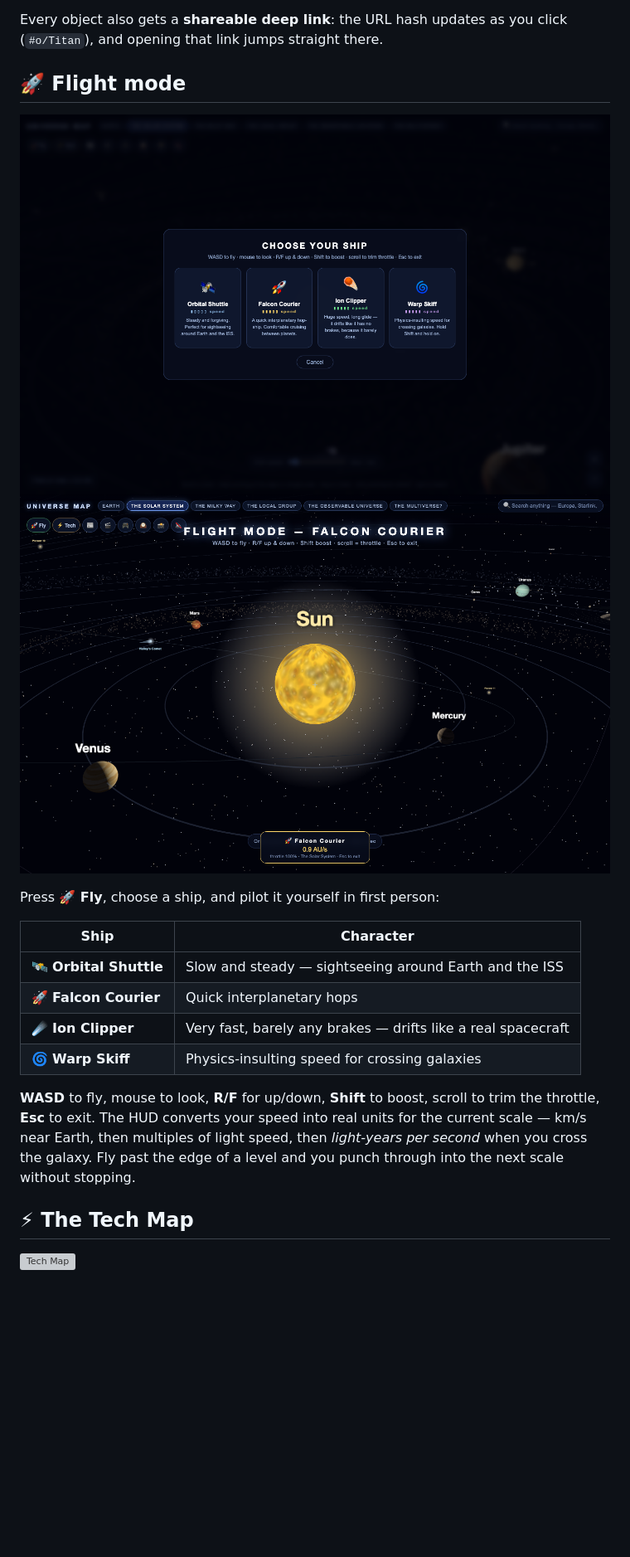
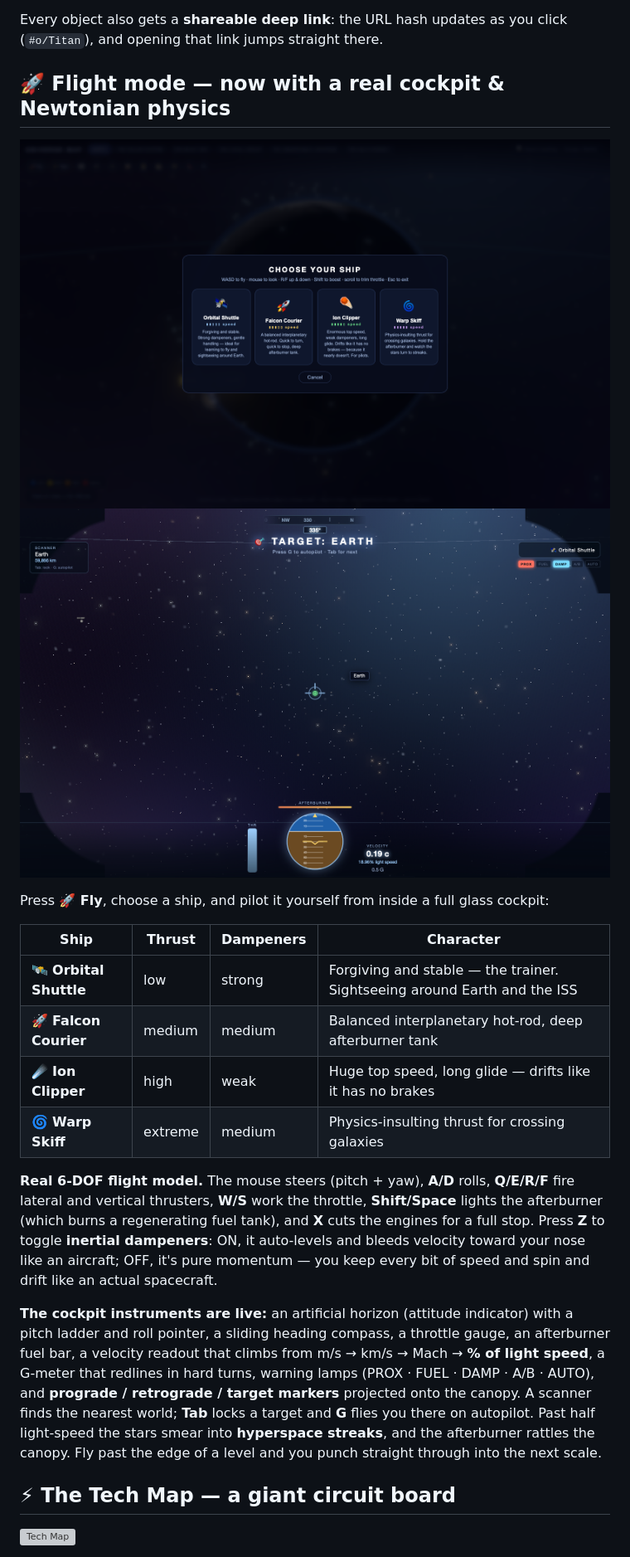
Before and after one commit to coopermitchell007-pixel/Universe-Map, a Markdown page: README.md, the part around one of its changes. Shown at 83% size. GitHub-like rendering; pictures changed too: docs/flight.png, docs/ships.png; blank space fills up the shorter version; grey boxes are pictures that could not be loaded.

```diff
--- a/README.md
+++ b/README.md
@@ -23,23 +23,25 @@ The search box indexes **everything on the map by name** — all 17 (dwarf) plan
 
 Every object also gets a **shareable deep link**: the URL hash updates as you click (`#o/Titan`), and opening that link jumps straight there.
 
-## 🚀 Flight mode
+## 🚀 Flight mode — now with a real cockpit & Newtonian physics
 
 ![Ship select](docs/ships.png)
 ![Flight](docs/flight.png)
 
-Press **🚀 Fly**, choose a ship, and pilot it yourself in first person:
+Press **🚀 Fly**, choose a ship, and pilot it yourself from inside a full glass cockpit:
 
-| Ship | Character |
-|---|---|
-| 🛰 **Orbital Shuttle** | Slow and steady — sightseeing around Earth and the ISS |
-| 🚀 **Falcon Courier** | Quick interplanetary hops |
-| ☄️ **Ion Clipper** | Very fast, barely any brakes — drifts like a real spacecraft |
-| 🌀 **Warp Skiff** | Physics-insulting speed for crossing galaxies |
+| Ship | Thrust | Dampeners | Character |
+|---|---|---|---|
+| 🛰 **Orbital Shuttle** | low | strong | Forgiving and stable — the trainer. Sightseeing around Earth and the ISS |
+| 🚀 **Falcon Courier** | medium | medium | Balanced interplanetary hot-rod, deep afterburner tank |
+| ☄️ **Ion Clipper** | high | weak | Huge top speed, long glide — drifts like it has no brakes |
+| 🌀 **Warp Skiff** | extreme | medium | Physics-insulting thrust for crossing galaxies |
 
-**WASD** to fly, mouse to look, **R/F** for up/down, **Shift** to boost, scroll to trim the throttle, **Esc** to exit. The HUD converts your speed into real units for the current scale — km/s near Earth, then multiples of light speed, then *light-years per second* when you cross the galaxy. Fly past the edge of a level and you punch through into the next scale without stopping.
+**Real 6-DOF flight model.** The mouse steers (pitch + yaw), **A/D** rolls, **Q/E/R/F** fire lateral and vertical thrusters, **W/S** work the throttle, **Shift/Space** lights the afterburner (which burns a regenerating fuel tank), and **X** cuts the engines for a full stop. Press **Z** to toggle **inertial dampeners**: ON, it auto-levels and bleeds velocity toward your nose like an aircraft; OFF, it's pure momentum — you keep every bit of speed and spin and drift like an actual spacecraft.
 
-## ⚡ The Tech Map
+**The cockpit instruments are live:** an artificial horizon (attitude indicator) with a pitch ladder and roll pointer, a sliding heading compass, a throttle gauge, an afterburner fuel bar, a velocity readout that climbs from m/s → km/s → Mach → **% of light speed**, a G-meter that redlines in hard turns, warning lamps (PROX · FUEL · DAMP · A/B · AUTO), and **prograde / retrograde / target markers** projected onto the canopy. A scanner finds the nearest world; **Tab** locks a target and **G** flies you there on autopilot. Past half light-speed the stars smear into **hyperspace streaks**, and the afterburner rattles the canopy. Fly past the edge of a level and you punch straight through into the next scale.
+
+## ⚡ The Tech Map — a giant circuit board
 
 ![Tech Map](docs/tech-map.png)
 
```
Also changed, not shown: other parts of README.md (+28 -13 lines), 12 other files.
